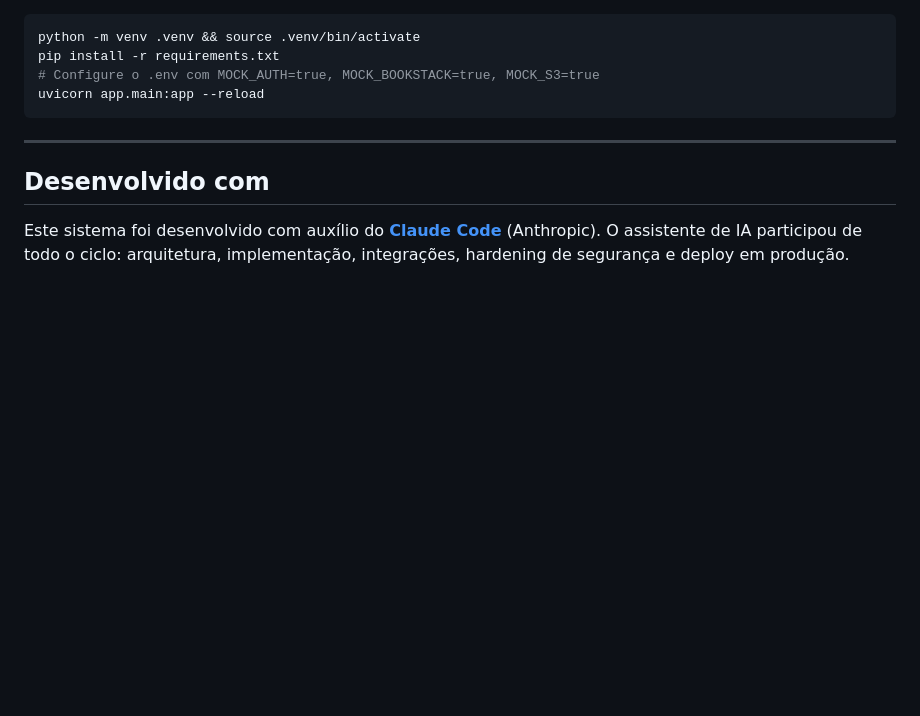
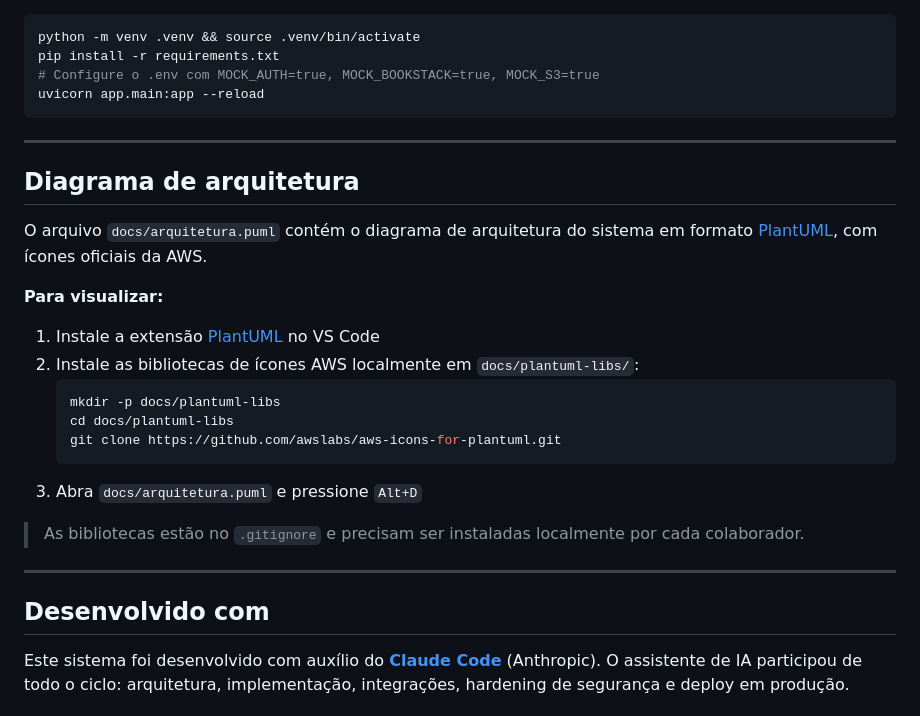
Before and after one commit to menzani/auto-ifsp-normas, a Markdown page: README.md, the part around the change. GitHub-like rendering; blank space fills up the shorter version.

Commit message:
README: instrução para renderizar diagrama de arquitetura PlantUML

````diff
--- a/README.md
+++ b/README.md
@@ -164,6 +164,25 @@ uvicorn app.main:app --reload
 
 ---
 
+## Diagrama de arquitetura
+
+O arquivo `docs/arquitetura.puml` contém o diagrama de arquitetura do sistema em formato [PlantUML](https://plantuml.com), com ícones oficiais da AWS.
+
+**Para visualizar:**
+
+1. Instale a extensão [PlantUML](https://marketplace.visualstudio.com/items?itemName=jebbs.plantuml) no VS Code
+2. Instale as bibliotecas de ícones AWS localmente em `docs/plantuml-libs/`:
+   ```bash
+   mkdir -p docs/plantuml-libs
+   cd docs/plantuml-libs
+   git clone https://github.com/awslabs/aws-icons-for-plantuml.git
+   ```
+3. Abra `docs/arquitetura.puml` e pressione `Alt+D`
+
+> As bibliotecas estão no `.gitignore` e precisam ser instaladas localmente por cada colaborador.
+
+---
+
 ## Desenvolvido com
 
 Este sistema foi desenvolvido com auxílio do **[Claude Code](https://claude.ai/code)** (Anthropic). O assistente de IA participou de todo o ciclo: arquitetura, implementação, integrações, hardening de segurança e deploy em produção.
````
